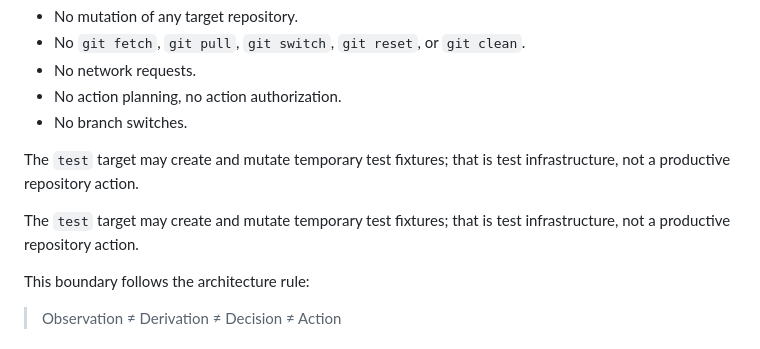
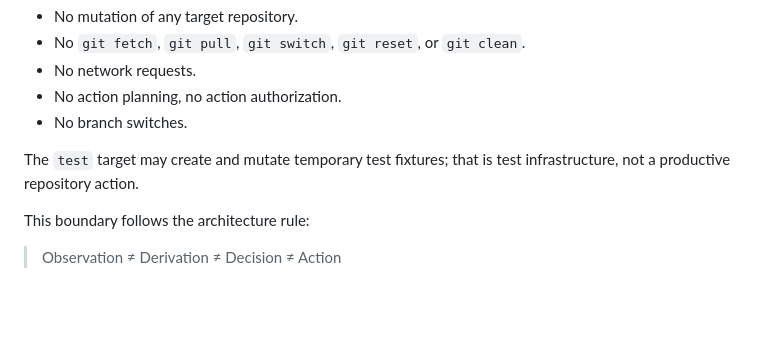
Before and after one commit to heimgewebe/steuerboard, a Markdown page: docs/local-cli-deploy.md, the part around the change. Rendered like a GitHub page; blank space fills up the shorter version.

Commit message:
docs: remove duplicate local CLI deploy note

```diff
--- a/docs/local-cli-deploy.md
+++ b/docs/local-cli-deploy.md
@@ -92,9 +92,6 @@ The CLI smoke commands exercised by `make deploy-check` are **read-only**:
 The `test` target may create and mutate temporary test fixtures; that is test infrastructure,
 not a productive repository action.
 
-The `test` target may create and mutate temporary test fixtures; that is test infrastructure,
-not a productive repository action.
-
 This boundary follows the architecture rule:
 
 > Observation ≠ Derivation ≠ Decision ≠ Action
```
